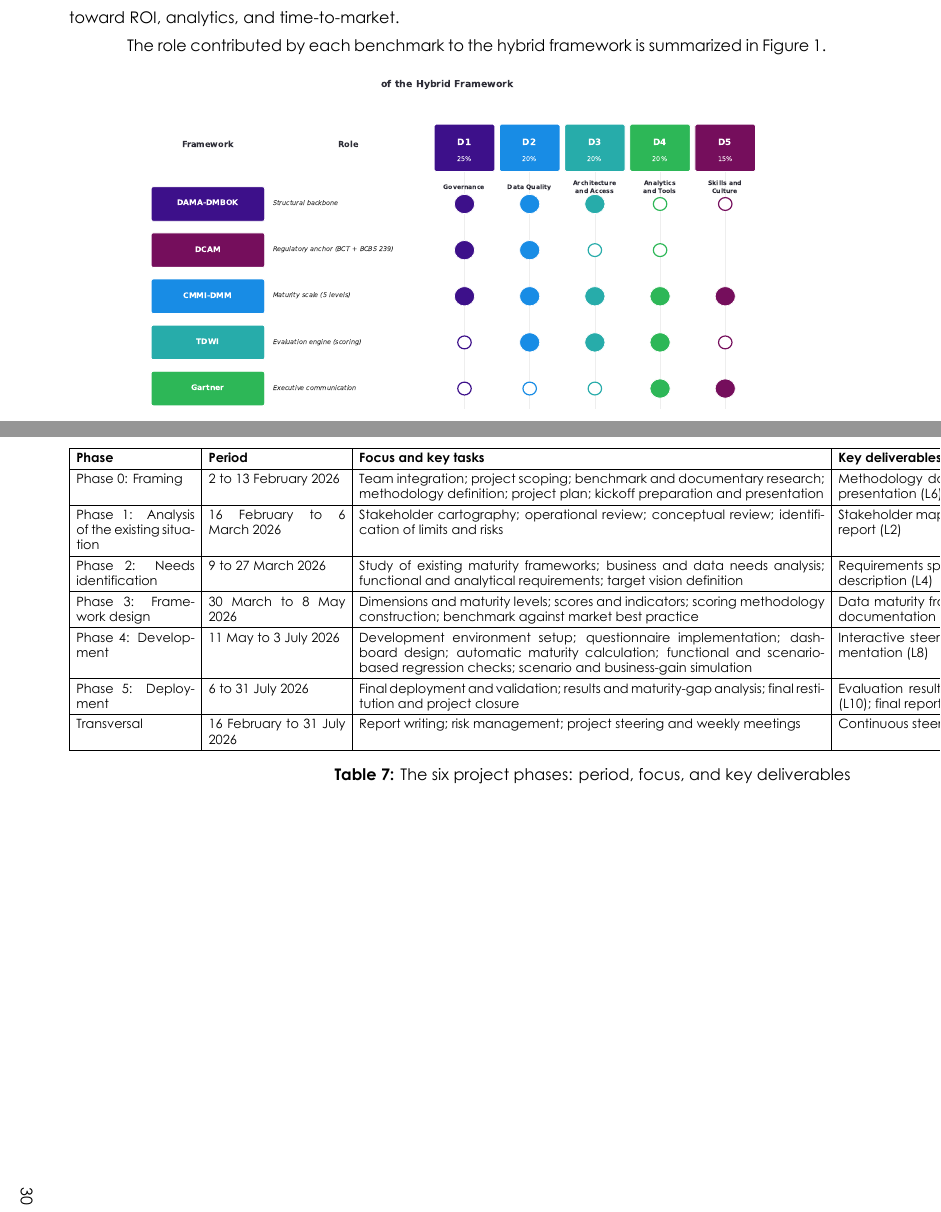
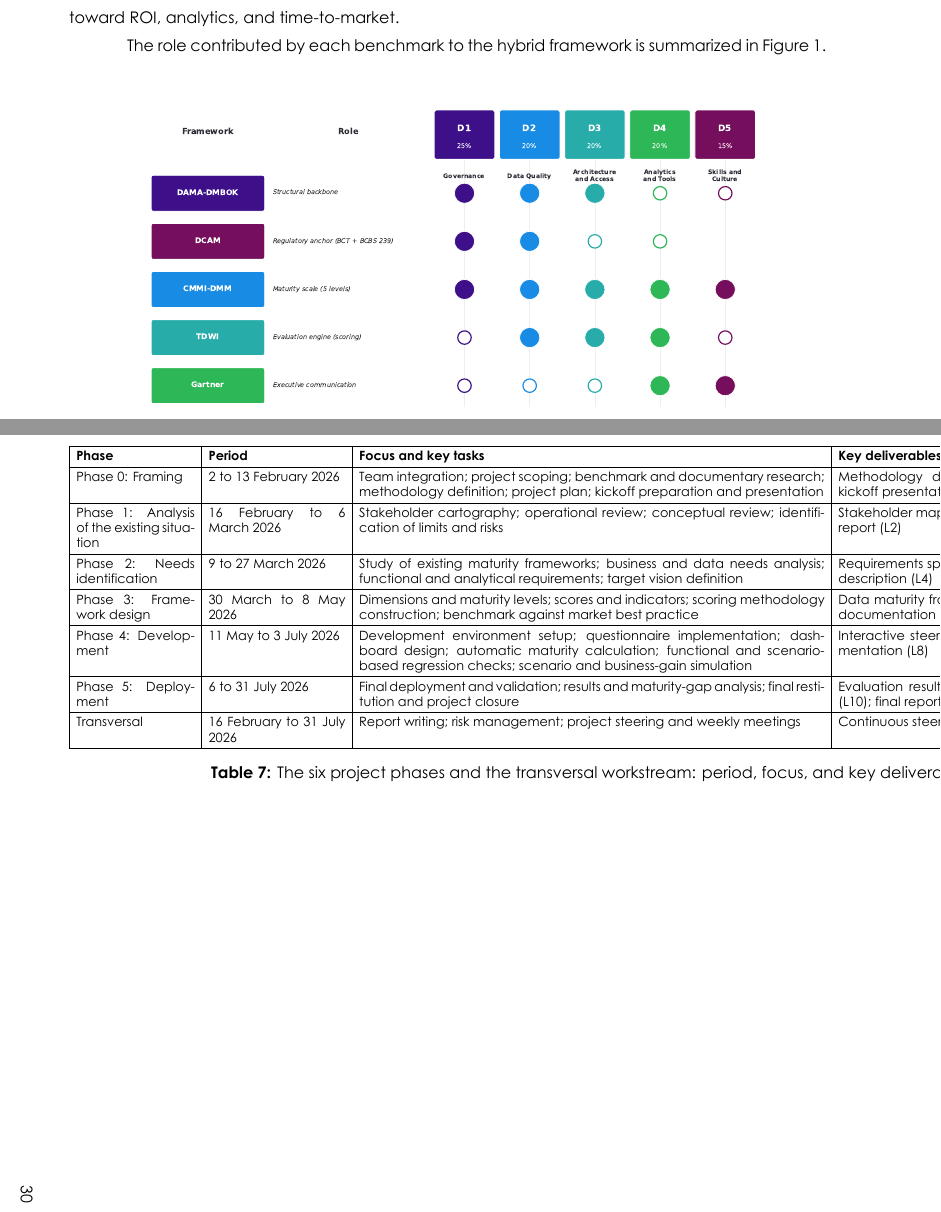
Before and after one commit to ZizouX0/datapilot_EY, a LaTeX document (pfe_report/main.tex, which reads pfe_report/Section Files/methodology.tex): two parts of pages 36 and 47 of 158, joined at a grey line, cut so that both start at the same text. Compiled offline with XeLaTeX.

Commit message:
Fix Figure 1 truncated title and Table 7 caption/L6 placement
- Remove the broken in-figure heading 'of the Hybrid Framework' from the
  benchmark-contribution diagram (the caption already describes it).
- Table of project phases: caption now acknowledges the transversal workstream
  (seven rows, not six), and the (L6) tag is attached to the methodology
  document rather than the kickoff presentation.

Co-Authored-By: Claude Opus 4.8 <noreply@anthropic.com>
Claude-Session: https://claude.ai/code/session_01Yb46ujynRQ8QnatMZG1uPs

```diff
--- a/pfe_report/Section Files/methodology.tex
+++ b/pfe_report/Section Files/methodology.tex
@@ -114,7 +114,7 @@ Beyond the research and development methodologies, the project itself was conduc
 \hline
 \textbf{Phase} & \textbf{Period} & \textbf{Focus and key tasks} & \textbf{Key deliverables} \\
 \hline
-Phase 0: Framing & 2 to 13 February 2026 & Team integration; project scoping; benchmark and documentary research; methodology definition; project plan; kickoff preparation and presentation & Methodology document, project plan, kickoff presentation (L6) \\
+Phase 0: Framing & 2 to 13 February 2026 & Team integration; project scoping; benchmark and documentary research; methodology definition; project plan; kickoff preparation and presentation & Methodology document (L6), project plan, kickoff presentation \\
 \hline
 Phase 1: Analysis of the existing situation & 16 February to 6 March 2026 & Stakeholder cartography; operational review; conceptual review; identification of limits and risks & Stakeholder map (L1); existing-situation analysis report (L2) \\
 \hline
@@ -129,7 +129,7 @@ Phase 5: Deployment & 6 to 31 July 2026 & Final deployment and validation; resul
 Transversal & 16 February to 31 July 2026 & Report writing; risk management; project steering and weekly meetings & Continuous steering; final report (L11) \\
 \hline
 \end{tabular}
-\caption{The six project phases: period, focus, and key deliverables}
+\caption{The six project phases and the transversal workstream: period, focus, and key deliverables}
 \label{tab:project-phases}
 \end{table}
 \end{landscape}
```
Also changed, not shown: pfe_report/images/hybrid-mapping.pdf, pfe_report/images/hybrid-mapping.png, 1 other file.
